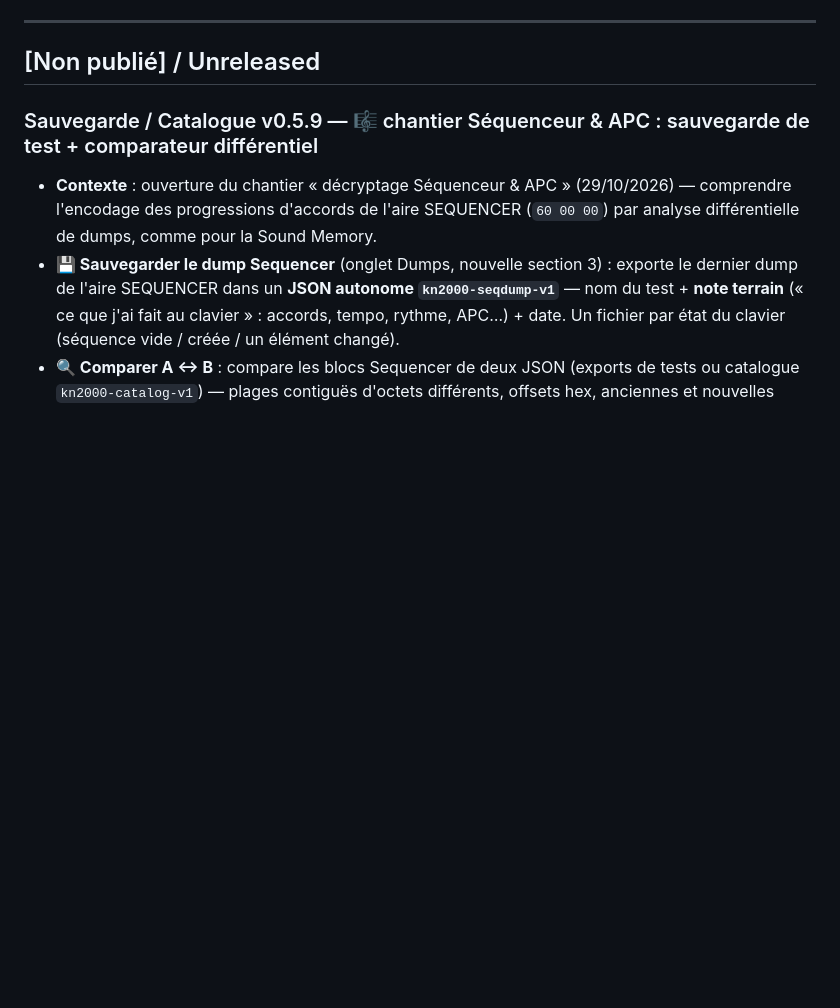
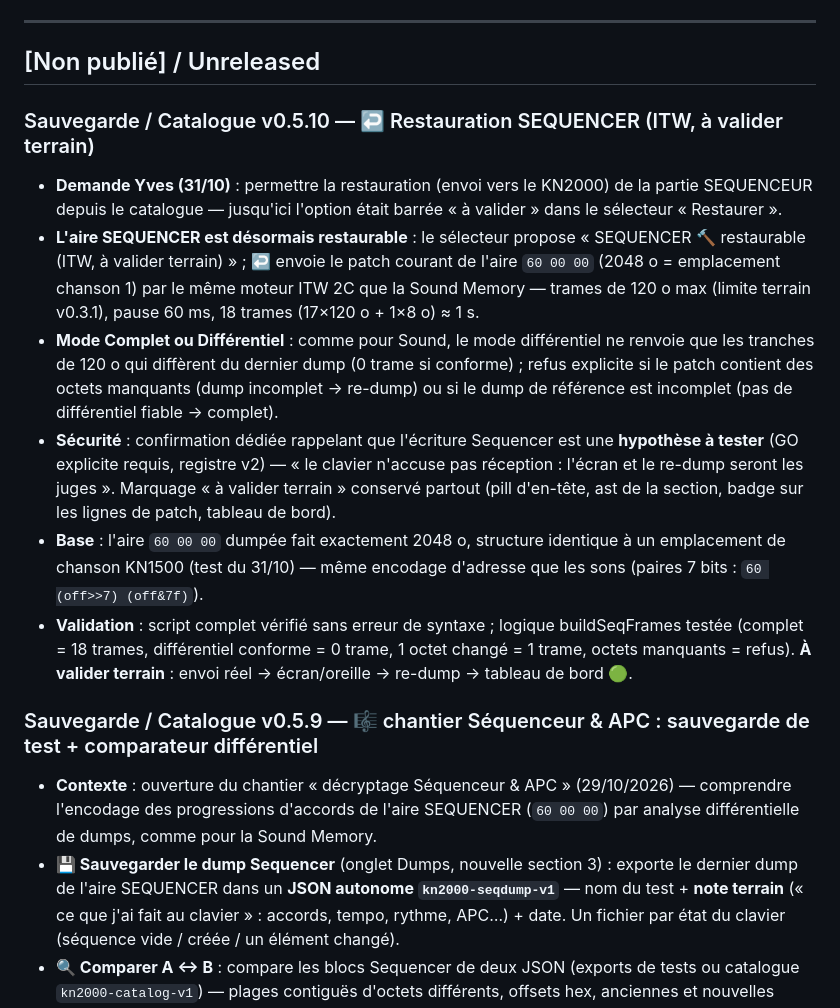
Before and after one commit to yvesdomlaurent-netizen/kn2000-tools, a Markdown page: CHANGELOG.md, the part around the change. GitHub-like rendering; blank space fills up the shorter version.

Commit message:
CHANGELOG : v0.5.10 backup (restauration SEQUENCER)

```diff
--- a/CHANGELOG.md
+++ b/CHANGELOG.md
@@ -11,6 +11,15 @@ Outils :
 ---
 
 ## [Non publié] / Unreleased
+
+### Sauvegarde / Catalogue v0.5.10 — ↩️ Restauration SEQUENCER (ITW, à valider terrain)
+
+- **Demande Yves (31/10)** : permettre la restauration (envoi vers le KN2000) de la partie SEQUENCEUR depuis le catalogue — jusqu'ici l'option était barrée « à valider » dans le sélecteur « Restaurer ».
+- **L'aire SEQUENCER est désormais restaurable** : le sélecteur propose « SEQUENCER 🔨 restaurable (ITW, à valider terrain) » ; ↩️ envoie le patch courant de l'aire `60 00 00` (2048 o = emplacement chanson 1) par le même moteur ITW 2C que la Sound Memory — trames de 120 o max (limite terrain v0.3.1), pause 60 ms, 18 trames (17×120 o + 1×8 o) ≈ 1 s.
+- **Mode Complet ou Différentiel** : comme pour Sound, le mode différentiel ne renvoie que les tranches de 120 o qui diffèrent du dernier dump (0 trame si conforme) ; refus explicite si le patch contient des octets manquants (dump incomplet → re-dump) ou si le dump de référence est incomplet (pas de différentiel fiable → complet).
+- **Sécurité** : confirmation dédiée rappelant que l'écriture Sequencer est une **hypothèse à tester** (GO explicite requis, registre v2) — « le clavier n'accuse pas réception : l'écran et le re-dump seront les juges ». Marquage « à valider terrain » conservé partout (pill d'en-tête, ast de la section, badge sur les lignes de patch, tableau de bord).
+- **Base** : l'aire `60 00 00` dumpée fait exactement 2048 o, structure identique à un emplacement de chanson KN1500 (test du 31/10) — même encodage d'adresse que les sons (paires 7 bits : `60 (off>>7) (off&7f)`).
+- **Validation** : script complet vérifié sans erreur de syntaxe ; logique buildSeqFrames testée (complet = 18 trames, différentiel conforme = 0 trame, 1 octet changé = 1 trame, octets manquants = refus). **À valider terrain** : envoi réel → écran/oreille → re-dump → tableau de bord 🟢.
 
 ### Sauvegarde / Catalogue v0.5.9 — 🎼 chantier Séquenceur & APC : sauvegarde de test + comparateur différentiel
 
```
